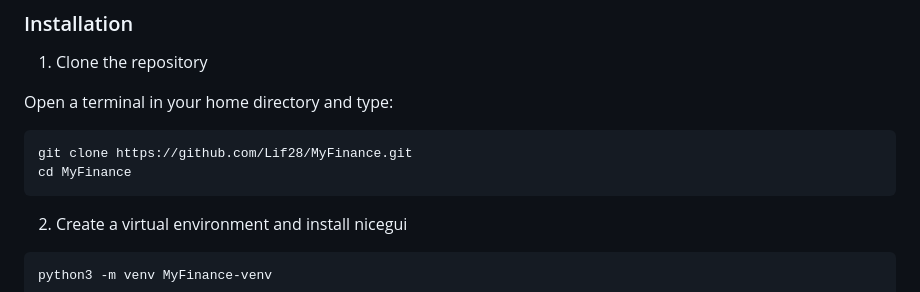
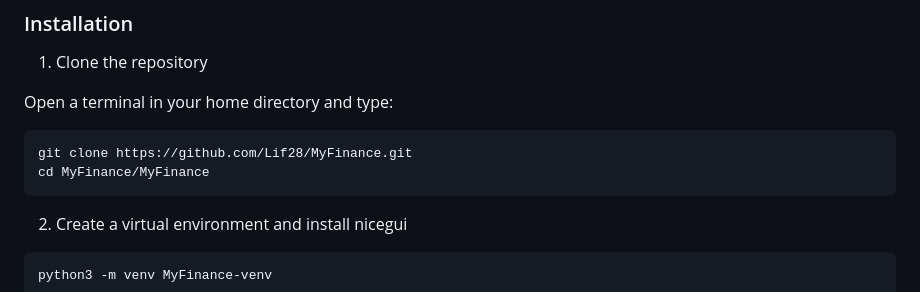
Before and after one commit to Lif28/MyFinance, a Markdown page: README.md, the part around the change. Drawn GitHub-style.

````diff
--- a/README.md
+++ b/README.md
@@ -39,7 +39,7 @@ Money Manager is a lightweight desktop/web application built with NiceGUI that a
 Open a terminal in your home directory and type:
 ```bash
 git clone https://github.com/Lif28/MyFinance.git
-cd MyFinance
+cd MyFinance/MyFinance
 ```
 
 2. Create a virtual environment and install nicegui
````
